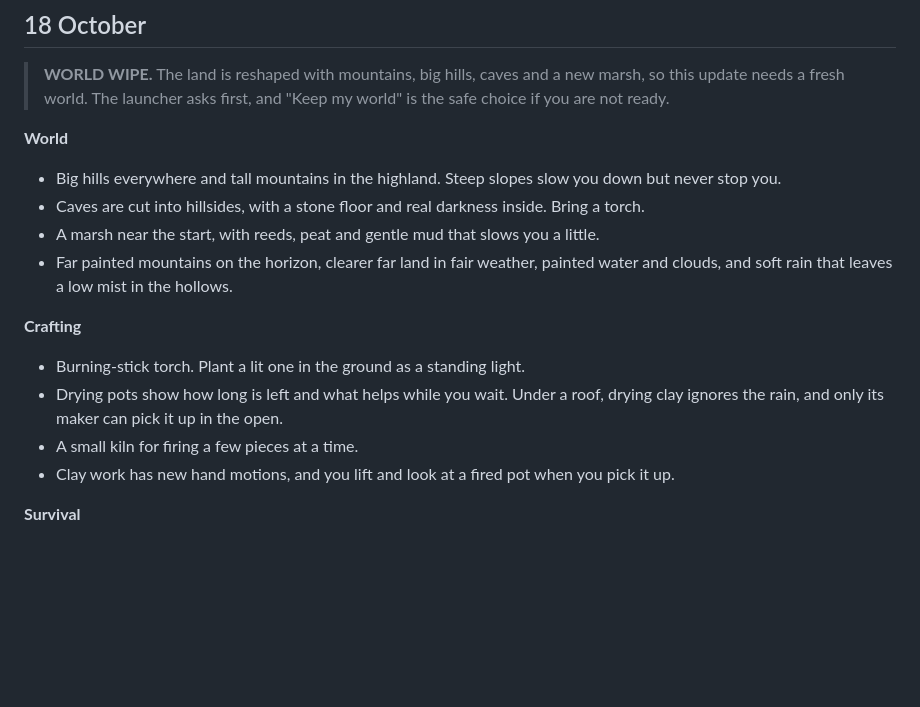
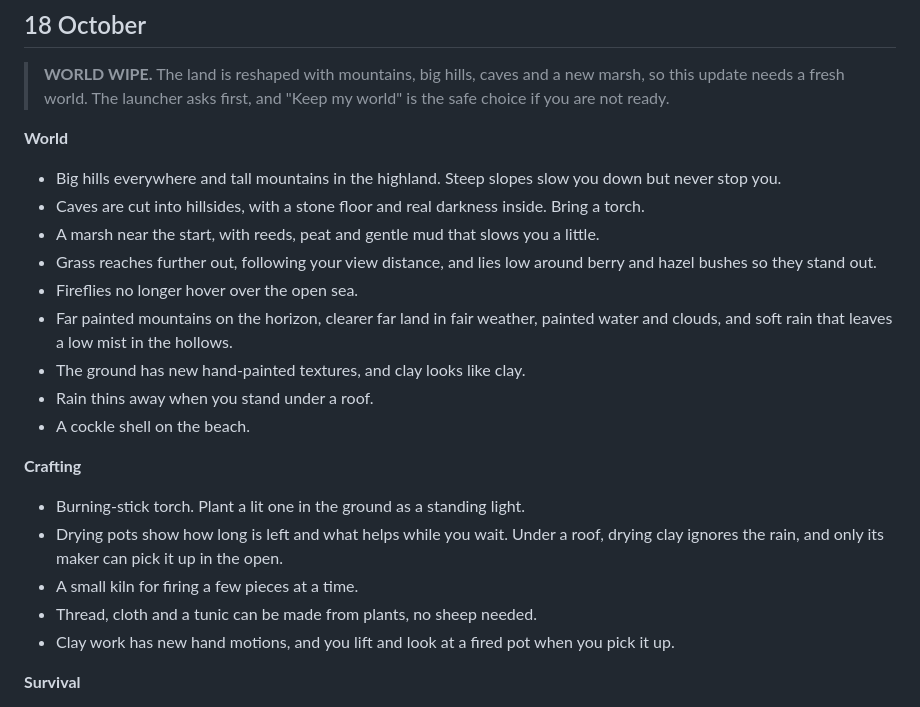
Before and after one commit to Indenex-Studio/Hearthwood-Releases, a Markdown page: PATCHNOTES.md, the part around one of its changes. Rendered like a GitHub page; blank space fills up the shorter version.

```diff
--- a/PATCHNOTES.md
+++ b/PATCHNOTES.md
@@ -10,12 +10,18 @@ What changed, newest first, one section per day. Plain words, no build numbers.
 - Big hills everywhere and tall mountains in the highland. Steep slopes slow you down but never stop you.
 - Caves are cut into hillsides, with a stone floor and real darkness inside. Bring a torch.
 - A marsh near the start, with reeds, peat and gentle mud that slows you a little.
+- Grass reaches further out, following your view distance, and lies low around berry and hazel bushes so they stand out.
+- Fireflies no longer hover over the open sea.
 - Far painted mountains on the horizon, clearer far land in fair weather, painted water and clouds, and soft rain that leaves a low mist in the hollows.
+- The ground has new hand-painted textures, and clay looks like clay.
+- Rain thins away when you stand under a roof.
+- A cockle shell on the beach.
 
 **Crafting**
 - Burning-stick torch. Plant a lit one in the ground as a standing light.
 - Drying pots show how long is left and what helps while you wait. Under a roof, drying clay ignores the rain, and only its maker can pick it up in the open.
 - A small kiln for firing a few pieces at a time.
+- Thread, cloth and a tunic can be made from plants, no sheep needed.
 - Clay work has new hand motions, and you lift and look at a fired pot when you pick it up.
 
 **Survival**
```
Also changed, not shown: other parts of PATCHNOTES.md (+14 -0 lines).
